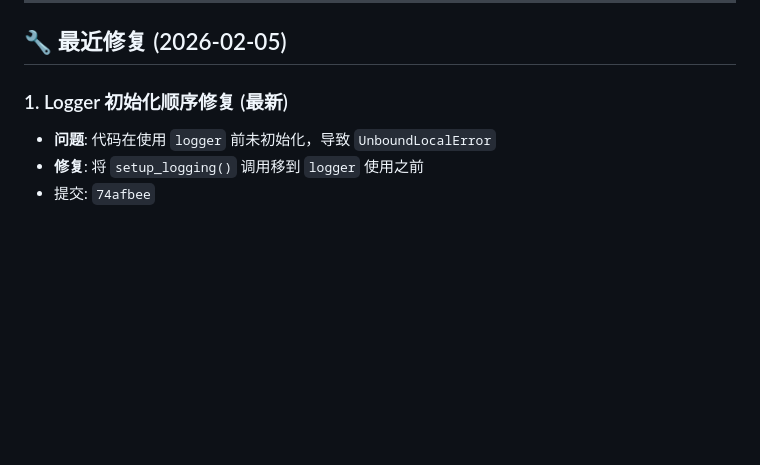
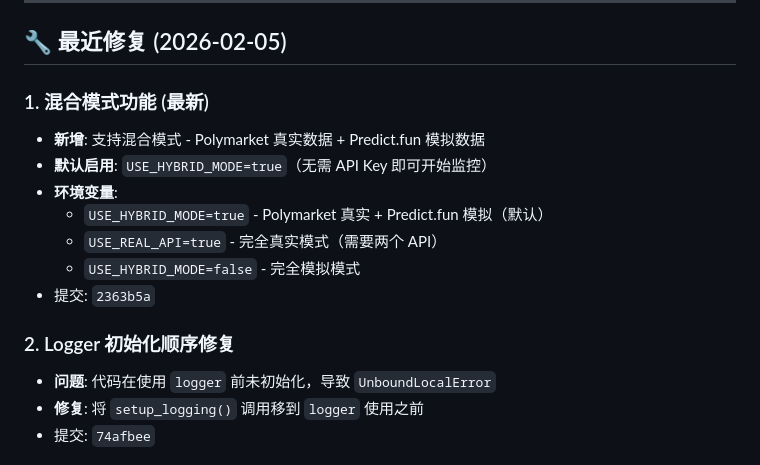
Before and after one commit to knifecat11-design/predict-trading-bot, a Markdown page: 会话总结.md, the part around the change. GitHub-like rendering; blank space fills up the shorter version.

Commit message:
docs: Update session summary with hybrid mode feature
Co-Authored-By: Claude Sonnet 4.5 <noreply@anthropic.com>

```diff
--- a/会话总结.md
+++ b/会话总结.md
@@ -99,7 +99,16 @@ predict-trading-bot/
 
 ## 🔧 最近修复 (2026-02-05)
 
-### 1. Logger 初始化顺序修复 (最新)
+### 1. 混合模式功能 (最新)
+- **新增**: 支持混合模式 - Polymarket 真实数据 + Predict.fun 模拟数据
+- **默认启用**: `USE_HYBRID_MODE=true`（无需 API Key 即可开始监控）
+- **环境变量**:
+  - `USE_HYBRID_MODE=true` - Polymarket 真实 + Predict.fun 模拟（默认）
+  - `USE_REAL_API=true` - 完全真实模式（需要两个 API）
+  - `USE_HYBRID_MODE=false` - 完全模拟模式
+- 提交: `2363b5a`
+
+### 2. Logger 初始化顺序修复
 - **问题**: 代码在使用 `logger` 前未初始化，导致 `UnboundLocalError`
 - **修复**: 将 `setup_logging()` 调用移到 `logger` 使用之前
 - 提交: `74afbee`
```
